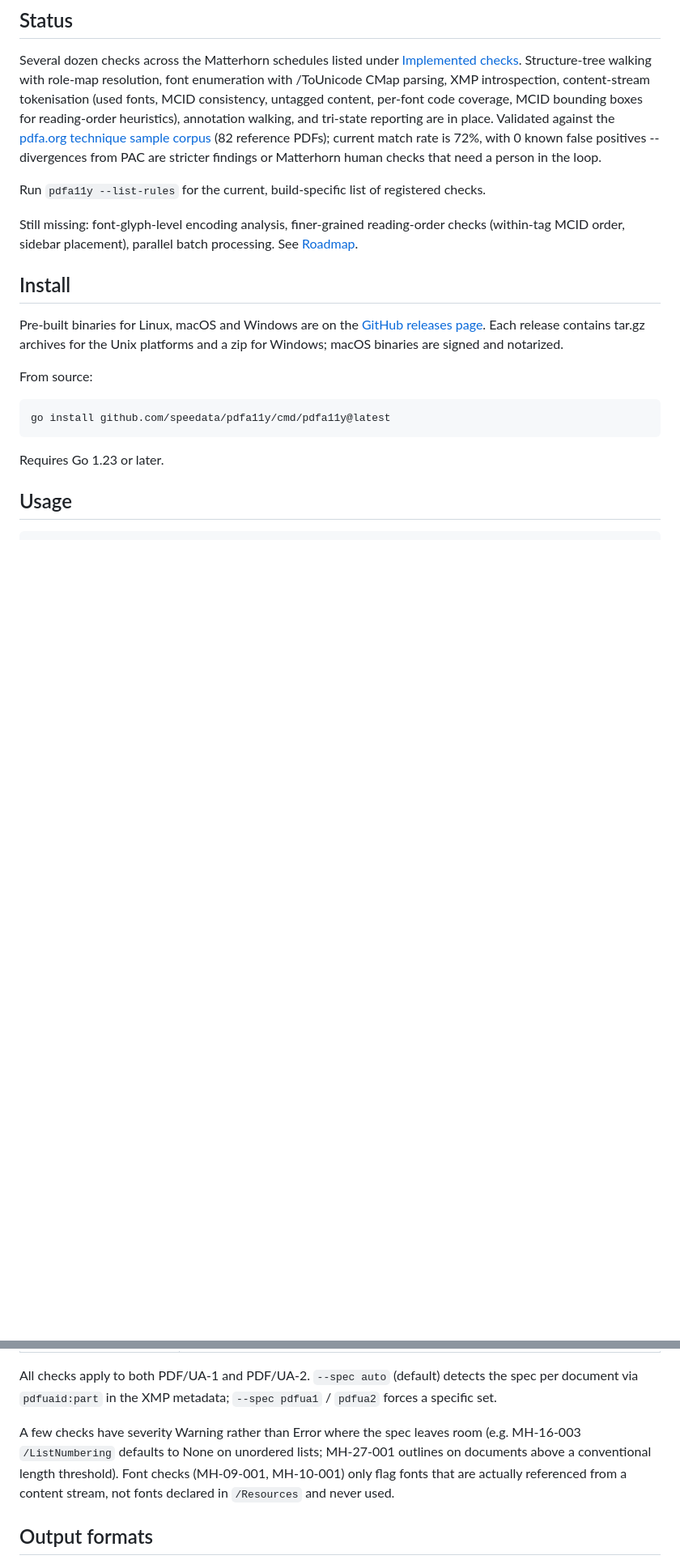
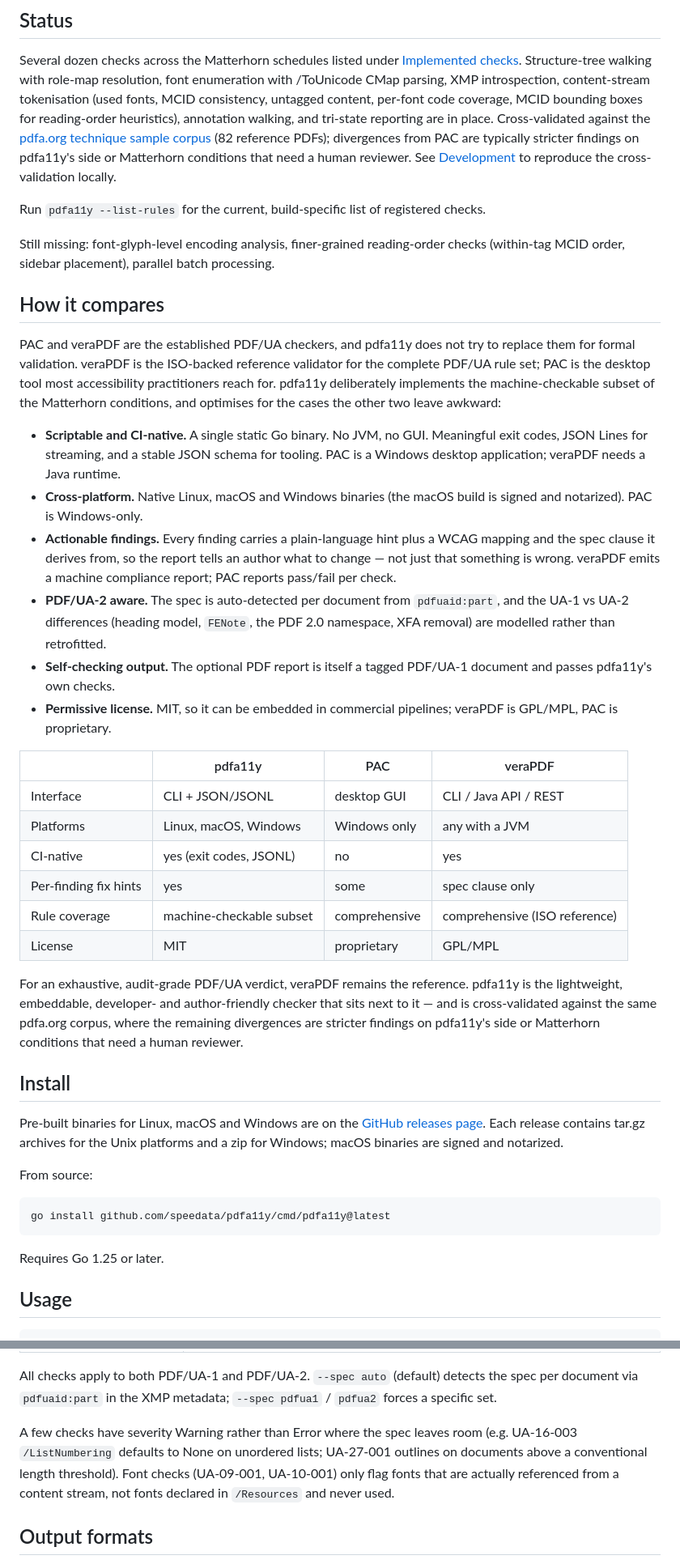
Before and after one commit to speedata/pdfa11y, a Markdown page: README.md, 2 parts joined by grey strips. Shown at 81% size. GitHub-like rendering; blank space fills up the shorter version.

````diff
--- a/README.md
+++ b/README.md
@@ -21,17 +21,64 @@ with role-map resolution, font enumeration with /ToUnicode CMap
 parsing, XMP introspection, content-stream tokenisation (used
 fonts, MCID consistency, untagged content, per-font code coverage,
 MCID bounding boxes for reading-order heuristics), annotation
-walking, and tri-state reporting are in place. Validated against
-the [pdfa.org technique sample corpus](https://pdfa.org/techniques-for-accessible-pdf/)
-(82 reference PDFs); current match rate is 72%, with 0 known
-false positives -- divergences from PAC are stricter findings or
-Matterhorn human checks that need a person in the loop.
+walking, and tri-state reporting are in place. Cross-validated
+against the [pdfa.org technique sample corpus](https://pdfa.org/techniques-for-accessible-pdf/)
+(82 reference PDFs); divergences from PAC are typically stricter
+findings on pdfa11y's side or Matterhorn conditions that need a
+human reviewer. See [Development](#development) to reproduce the
+cross-validation locally.
 
 Run `pdfa11y --list-rules` for the current, build-specific list of registered checks.
 
 Still missing: font-glyph-level encoding analysis, finer-grained
 reading-order checks (within-tag MCID order, sidebar placement),
-parallel batch processing. See [Roadmap](#roadmap).
+parallel batch processing.
+
+## How it compares
+
+PAC and veraPDF are the established PDF/UA checkers, and pdfa11y does
+not try to replace them for formal validation. veraPDF is the
+ISO-backed reference validator for the complete PDF/UA rule set; PAC
+is the desktop tool most accessibility practitioners reach for.
+pdfa11y deliberately implements the machine-checkable subset of the
+Matterhorn conditions, and optimises for the cases the other two
+leave awkward:
+
+- **Scriptable and CI-native.** A single static Go binary. No JVM,
+  no GUI. Meaningful exit codes, JSON Lines for streaming, and a
+  stable JSON schema for tooling. PAC is a Windows desktop
+  application; veraPDF needs a Java runtime.
+- **Cross-platform.** Native Linux, macOS and Windows binaries (the
+  macOS build is signed and notarized). PAC is Windows-only.
+- **Actionable findings.** Every finding carries a plain-language
+  hint plus a WCAG mapping and the spec clause it derives from, so
+  the report tells an author what to change — not just that something
+  is wrong. veraPDF emits a machine compliance report; PAC reports
+  pass/fail per check.
+- **PDF/UA-2 aware.** The spec is auto-detected per document from
+  `pdfuaid:part`, and the UA-1 vs UA-2 differences (heading model,
+  `FENote`, the PDF 2.0 namespace, XFA removal) are modelled rather
+  than retrofitted.
+- **Self-checking output.** The optional PDF report is itself a
+  tagged PDF/UA-1 document and passes pdfa11y's own checks.
+- **Permissive license.** MIT, so it can be embedded in commercial
+  pipelines; veraPDF is GPL/MPL, PAC is proprietary.
+
+| | pdfa11y | PAC | veraPDF |
+| --- | --- | --- | --- |
+| Interface | CLI + JSON/JSONL | desktop GUI | CLI / Java API / REST |
+| Platforms | Linux, macOS, Windows | Windows only | any with a JVM |
+| CI-native | yes (exit codes, JSONL) | no | yes |
+| Per-finding fix hints | yes | some | spec clause only |
+| Rule coverage | machine-checkable subset | comprehensive | comprehensive (ISO reference) |
+| License | MIT | proprietary | GPL/MPL |
+
+For an exhaustive, audit-grade PDF/UA verdict, veraPDF remains the
+reference. pdfa11y is the lightweight, embeddable, developer- and
+author-friendly checker that sits next to it — and is cross-validated
+against the same pdfa.org corpus, where the remaining divergences are
+stricter findings on pdfa11y's side or Matterhorn conditions that
+need a human reviewer.
 
 ## Install
 
@@ -46,7 +93,7 @@ From source:
 go install github.com/speedata/pdfa11y/cmd/pdfa11y@latest
 ```
 
-Requires Go 1.23 or later.
+Requires Go 1.25 or later.
 
 ## Usage
 
@@ -110,9 +157,9 @@ All checks apply to both PDF/UA-1 and PDF/UA-2. `--spec auto`
 XMP metadata; `--spec pdfua1` / `pdfua2` forces a specific set.
 
 A few checks have severity Warning rather than Error where the
-spec leaves room (e.g. MH-16-003 `/ListNumbering` defaults to
-None on unordered lists; MH-27-001 outlines on documents above a
-conventional length threshold). Font checks (MH-09-001, MH-10-001)
+spec leaves room (e.g. UA-16-003 `/ListNumbering` defaults to
+None on unordered lists; UA-27-001 outlines on documents above a
+conventional length threshold). Font checks (UA-09-001, UA-10-001)
 only flag fonts that are actually referenced from a content
 stream, not fonts declared in `/Resources` and never used.
 
````
Also changed, not shown: other parts of README.md (+5 -23 lines).
